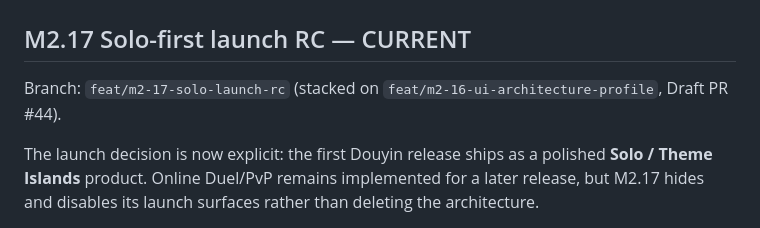
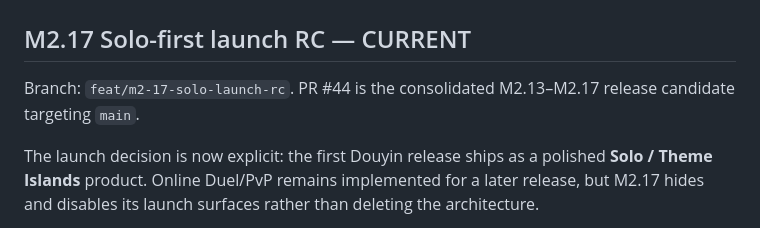
Before and after one commit to wenq705-sys/DoubleFight-Web, a Markdown page: docs/HANDOFF.md, the part around the change. Drawn GitHub-style.

Commit message:
docs: finalize consolidated M2.17 release handoff

```diff
--- a/docs/HANDOFF.md
+++ b/docs/HANDOFF.md
@@ -2,7 +2,7 @@
 
 ## M2.17 Solo-first launch RC — CURRENT
 
-Branch: `feat/m2-17-solo-launch-rc` (stacked on `feat/m2-16-ui-architecture-profile`, Draft PR #44).
+Branch: `feat/m2-17-solo-launch-rc`. PR #44 is the consolidated M2.13–M2.17 release candidate targeting `main`.
 
 The launch decision is now explicit: the first Douyin release ships as a polished **Solo / Theme Islands** product. Online Duel/PvP remains implemented for a later release, but M2.17 hides and disables its launch surfaces rather than deleting the architecture.
 
```
